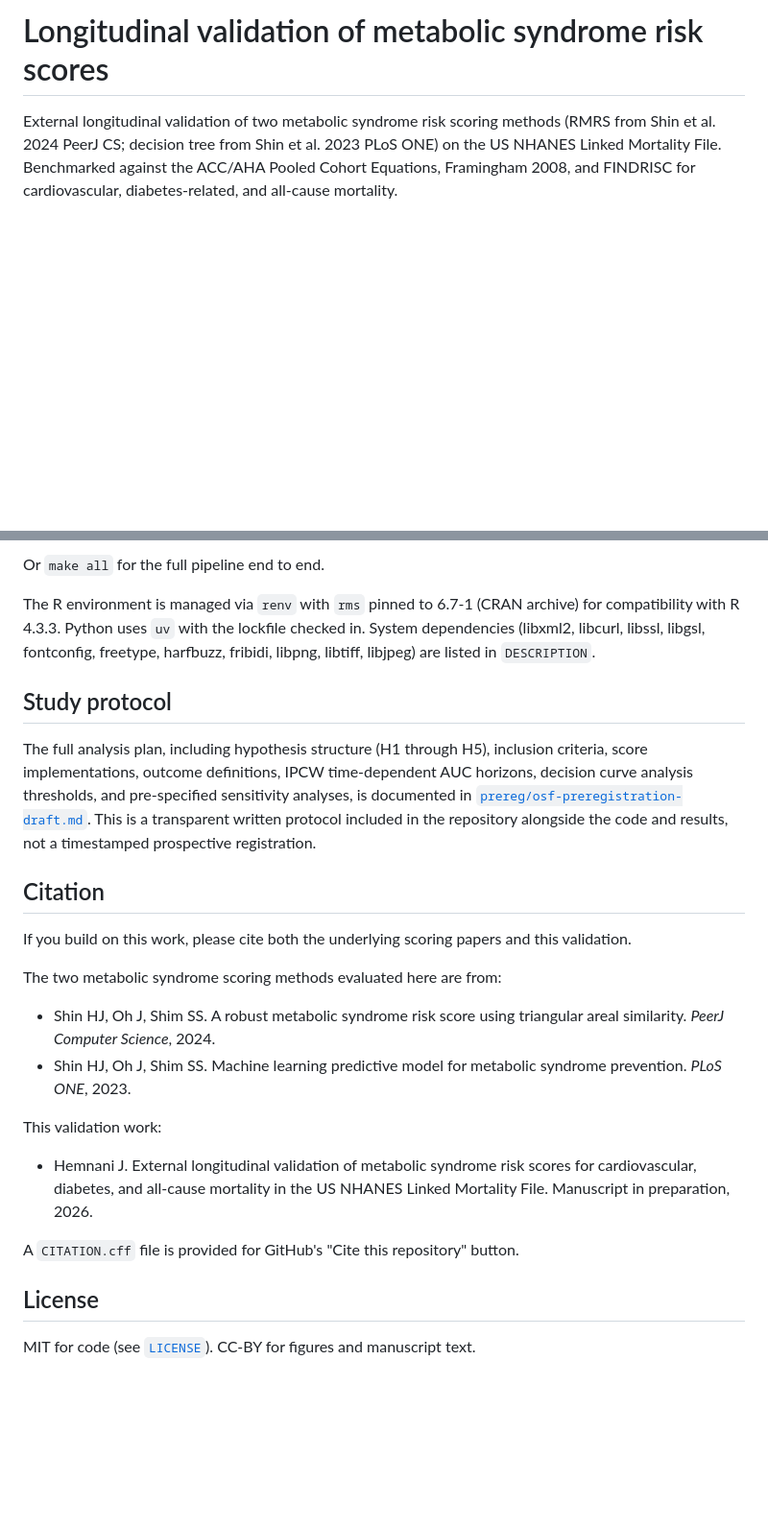
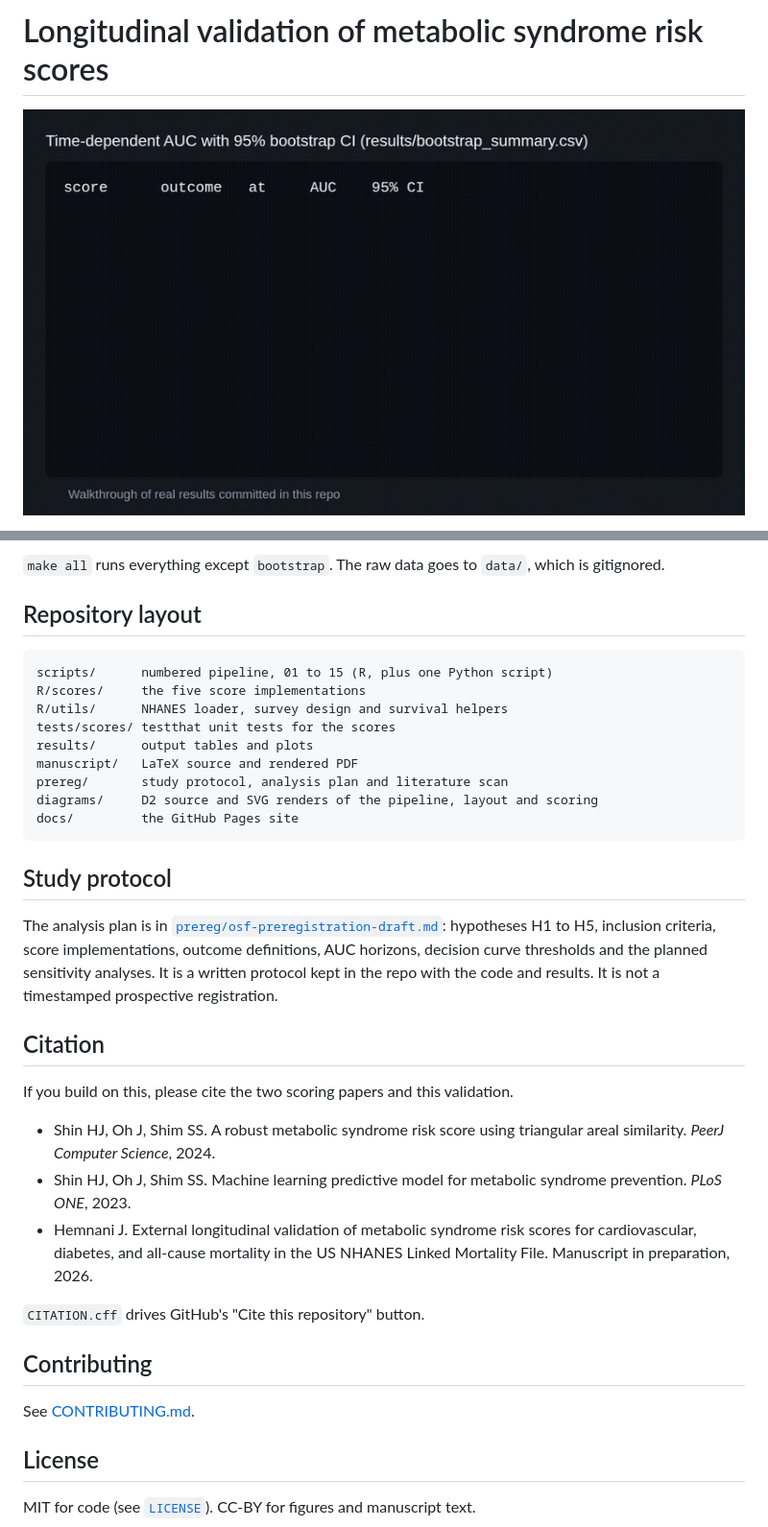
Before and after one commit to jayhemnani9910/longitudinal-mets-validation, a Markdown page: README.md, 2 parts joined by grey strips. Shown at 96% size. Drawn GitHub-style; blank space fills up the shorter version.

````diff
--- a/README.md
+++ b/README.md
@@ -1,4 +1,4 @@
 # Longitudinal validation of metabolic syndrome risk scores
 
-External longitudinal validation of two metabolic syndrome risk scoring methods (RMRS from Shin et al. 2024 PeerJ CS; decision tree from Shin et al. 2023 PLoS ONE) on the US NHANES Linked Mortality File. Benchmarked against the ACC/AHA Pooled Cohort Equations, Framingham 2008, and FINDRISC for cardiovascular, diabetes-related, and all-cause mortality.
+![Walkthrough of the committed results: AUC table, calibration plot, unit tests](docs/demo.gif)
 
@@ -57,27 +62,38 @@ make bootstrap    # 500-rep PSU-cluster bootstrap CIs (about 100 min)
 ```
 
-Or `make all` for the full pipeline end to end.
+`make all` runs everything except `bootstrap`. The raw data goes to `data/`, which is gitignored.
 
-The R environment is managed via `renv` with `rms` pinned to 6.7-1 (CRAN archive) for compatibility with R 4.3.3. Python uses `uv` with the lockfile checked in. System dependencies (libxml2, libcurl, libssl, libgsl, fontconfig, freetype, harfbuzz, fribidi, libpng, libtiff, libjpeg) are listed in `DESCRIPTION`.
+## Repository layout
+
+```
+scripts/      numbered pipeline, 01 to 15 (R, plus one Python script)
+R/scores/     the five score implementations
+R/utils/      NHANES loader, survey design and survival helpers
+tests/scores/ testthat unit tests for the scores
+results/      output tables and plots
+manuscript/   LaTeX source and rendered PDF
+prereg/       study protocol, analysis plan and literature scan
+diagrams/     D2 source and SVG renders of the pipeline, layout and scoring
+docs/         the GitHub Pages site
+```
 
 ## Study protocol
 
-The full analysis plan, including hypothesis structure (H1 through H5), inclusion criteria, score implementations, outcome definitions, IPCW time-dependent AUC horizons, decision curve analysis thresholds, and pre-specified sensitivity analyses, is documented in [`prereg/osf-preregistration-draft.md`](prereg/osf-preregistration-draft.md). This is a transparent written protocol included in the repository alongside the code and results, not a timestamped prospective registration.
+The analysis plan is in [`prereg/osf-preregistration-draft.md`](prereg/osf-preregistration-draft.md): hypotheses H1 to H5, inclusion criteria, score implementations, outcome definitions, AUC horizons, decision curve thresholds and the planned sensitivity analyses. It is a written protocol kept in the repo with the code and results. It is not a timestamped prospective registration.
 
 ## Citation
 
-If you build on this work, please cite both the underlying scoring papers and this validation.
-
-The two metabolic syndrome scoring methods evaluated here are from:
+If you build on this, please cite the two scoring papers and this validation.
 
 - Shin HJ, Oh J, Shim SS. A robust metabolic syndrome risk score using triangular areal similarity. *PeerJ Computer Science*, 2024.
 - Shin HJ, Oh J, Shim SS. Machine learning predictive model for metabolic syndrome prevention. *PLoS ONE*, 2023.
-
-This validation work:
-
 - Hemnani J. External longitudinal validation of metabolic syndrome risk scores for cardiovascular, diabetes, and all-cause mortality in the US NHANES Linked Mortality File. Manuscript in preparation, 2026.
 
-A `CITATION.cff` file is provided for GitHub's "Cite this repository" button.
+`CITATION.cff` drives GitHub's "Cite this repository" button.
+
+## Contributing
+
+See [CONTRIBUTING.md](CONTRIBUTING.md).
 
 ## License
 
````
Also changed, not shown: other parts of README.md (+44 -39 lines).
